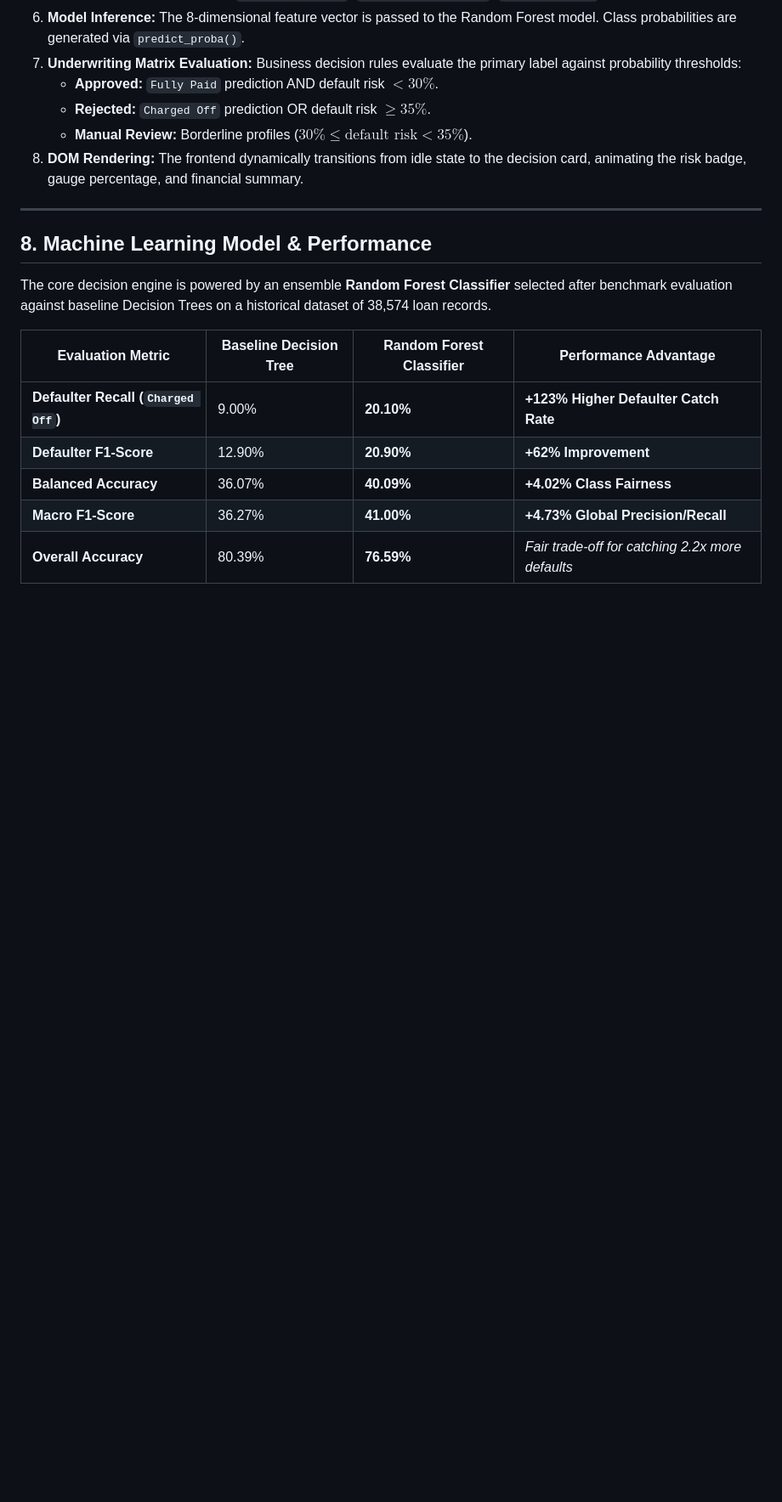
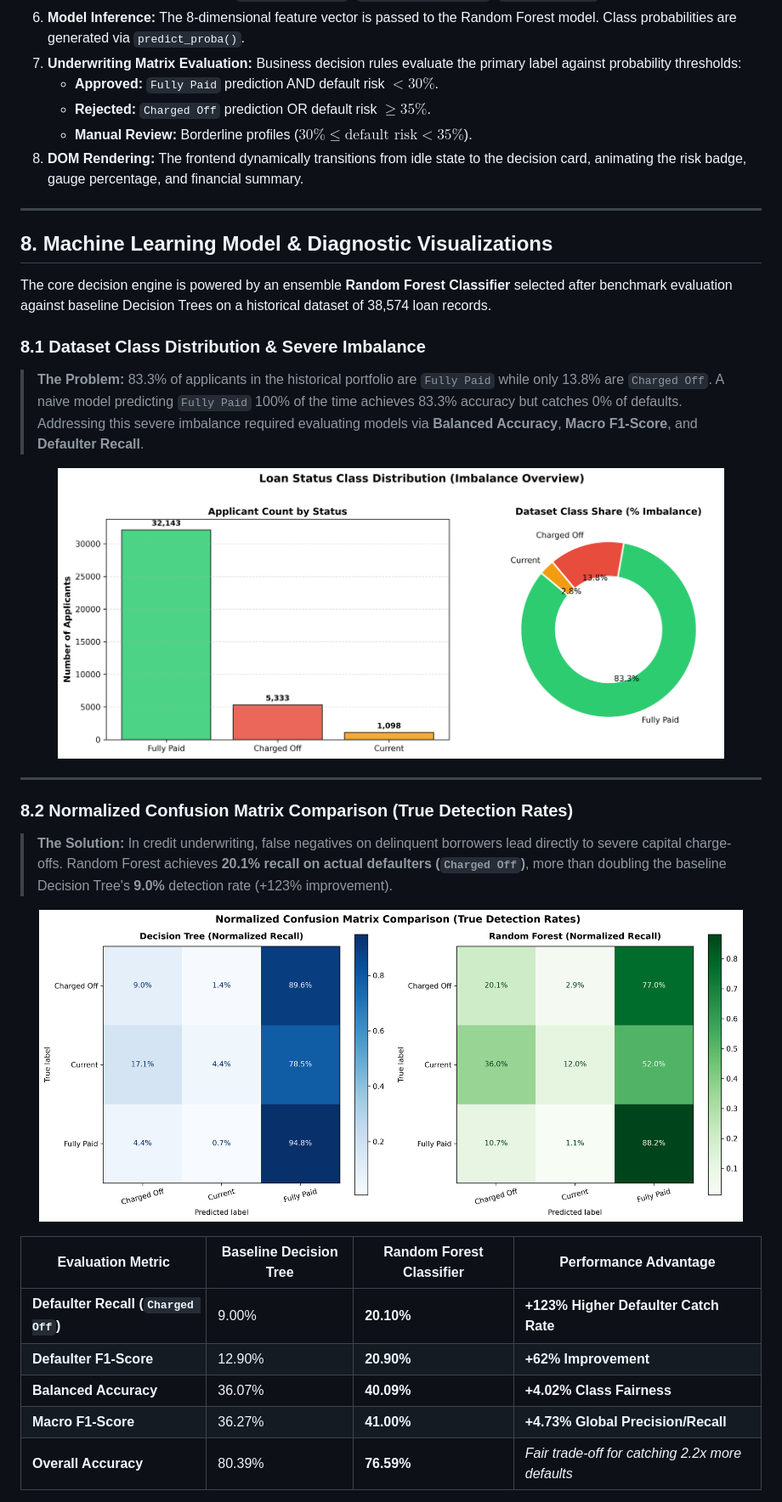
Before and after one commit to sreeramganesh/loan-default-risk-prediction, a Markdown page: README.md, the part around one of its changes. Shown at 85% size. Drawn GitHub-style; blank space fills up the shorter version.

Commit message:
docs: add model diagnostic visualization cards to README

```diff
--- a/README.md
+++ b/README.md
@@ -128,9 +128,25 @@ flowchart TD
 
 ---
 
-## 8. Machine Learning Model & Performance
+## 8. Machine Learning Model & Diagnostic Visualizations
 
 The core decision engine is powered by an ensemble **Random Forest Classifier** selected after benchmark evaluation against baseline Decision Trees on a historical dataset of 38,574 loan records.
+
+### 8.1 Dataset Class Distribution & Severe Imbalance
+> **The Problem:** 83.3% of applicants in the historical portfolio are `Fully Paid` while only 13.8% are `Charged Off`. A naive model predicting `Fully Paid` 100% of the time achieves 83.3% accuracy but catches 0% of defaults. Addressing this severe imbalance required evaluating models via **Balanced Accuracy**, **Macro F1-Score**, and **Defaulter Recall**.
+
+<p align="center">
+  <img src="src/images/Target_Class_Distribution.png" alt="Loan Status Class Distribution & Imbalance" width="90%">
+</p>
+
+---
+
+### 8.2 Normalized Confusion Matrix Comparison (True Detection Rates)
+> **The Solution:** In credit underwriting, false negatives on delinquent borrowers lead directly to severe capital charge-offs. Random Forest achieves **20.1% recall on actual defaulters (`Charged Off`)**, more than doubling the baseline Decision Tree's **9.0%** detection rate (+123% improvement).
+
+<p align="center">
+  <img src="src/images/Model_Comparison_Confusion_Matrices.png" alt="Normalized Confusion Matrix Comparison" width="95%">
+</p>
 
 | Evaluation Metric | Baseline Decision Tree | Random Forest Classifier | Performance Advantage |
 |---|---|---|---|
```
Also changed, not shown: other parts of README.md (+8 -1 lines).
